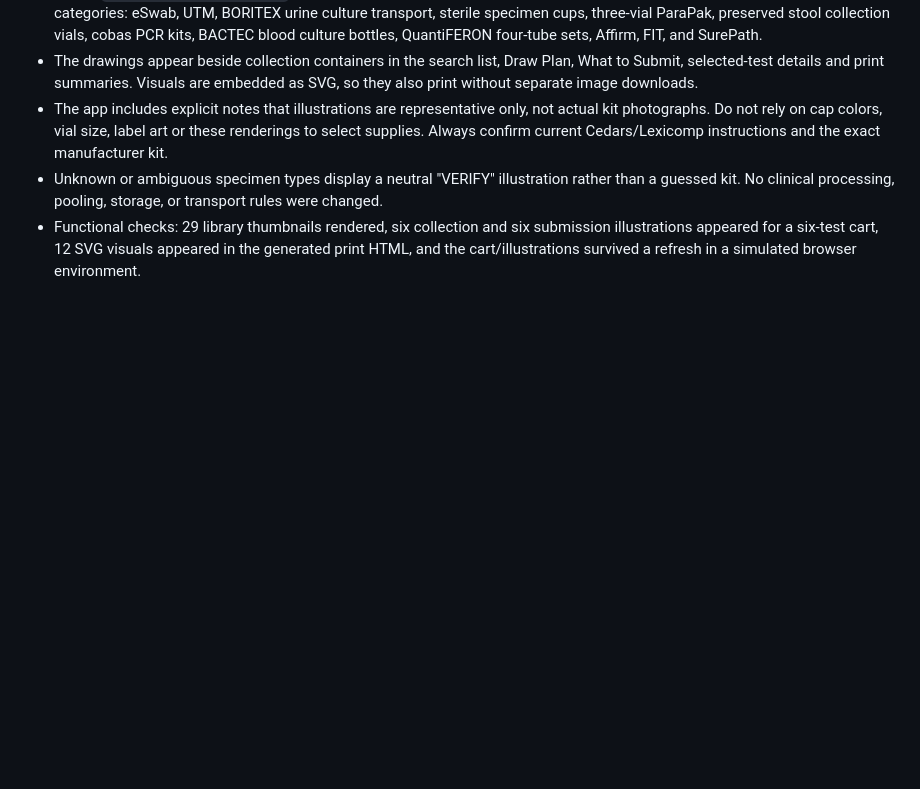
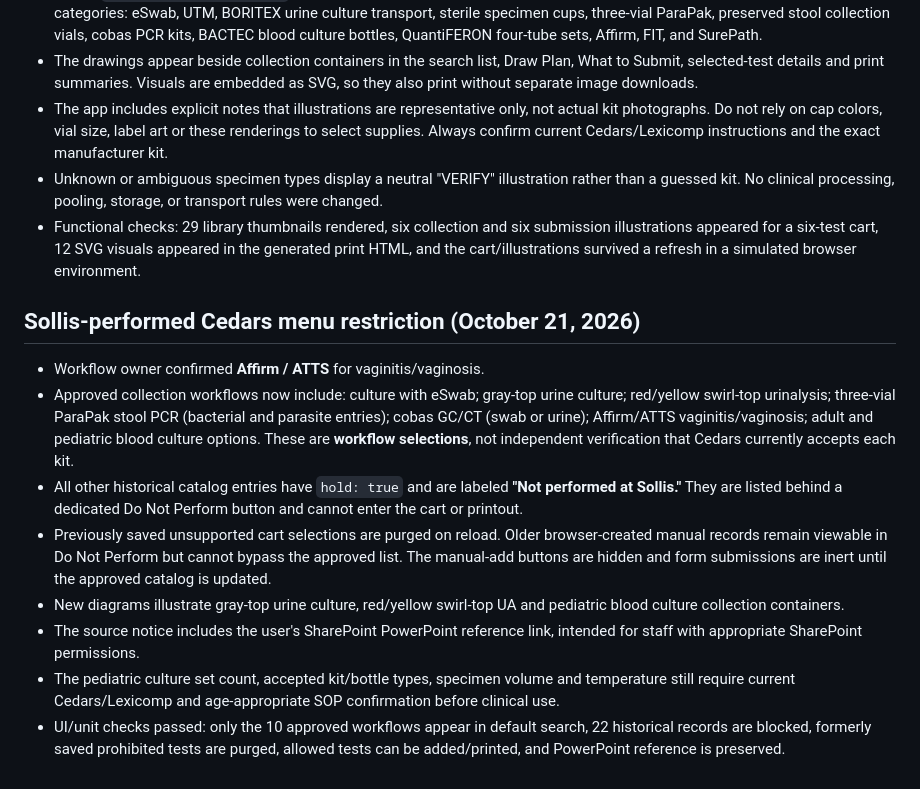
Before and after one commit to 5amlim/Quest-Calculator-Test, a Markdown page: CEDARS_PROTOTYPE_NOTES.md, the part around the change. GitHub-like rendering; blank space fills up the shorter version.

Commit message:
Document Sollis-approved Cedars menu, Do Not Perform enforcement and source reference

```diff
--- a/CEDARS_PROTOTYPE_NOTES.md
+++ b/CEDARS_PROTOTYPE_NOTES.md
@@ -93,3 +93,14 @@ This is a prototype, not clinical validation or a live-browser cross-device test
 - The app includes explicit notes that illustrations are representative only, not actual kit photographs. Do not rely on cap colors, vial size, label art or these renderings to select supplies. Always confirm current Cedars/Lexicomp instructions and the exact manufacturer kit.
 - Unknown or ambiguous specimen types display a neutral "VERIFY" illustration rather than a guessed kit. No clinical processing, pooling, storage, or transport rules were changed.
 - Functional checks: 29 library thumbnails rendered, six collection and six submission illustrations appeared for a six-test cart, 12 SVG visuals appeared in the generated print HTML, and the cart/illustrations survived a refresh in a simulated browser environment.
+
+
+## Sollis-performed Cedars menu restriction (October 21, 2026)
+- Workflow owner confirmed **Affirm / ATTS** for vaginitis/vaginosis.
+- Approved collection workflows now include: culture with eSwab; gray-top urine culture; red/yellow swirl-top urinalysis; three-vial ParaPak stool PCR (bacterial and parasite entries); cobas GC/CT (swab or urine); Affirm/ATTS vaginitis/vaginosis; adult and pediatric blood culture options. These are **workflow selections**, not independent verification that Cedars currently accepts each kit.
+- All other historical catalog entries have `hold: true` and are labeled **"Not performed at Sollis."** They are listed behind a dedicated Do Not Perform button and cannot enter the cart or printout.
+- Previously saved unsupported cart selections are purged on reload. Older browser-created manual records remain viewable in Do Not Perform but cannot bypass the approved list. The manual-add buttons are hidden and form submissions are inert until the approved catalog is updated.
+- New diagrams illustrate gray-top urine culture, red/yellow swirl-top UA and pediatric blood culture collection containers.
+- The source notice includes the user's SharePoint PowerPoint reference link, intended for staff with appropriate SharePoint permissions.
+- The pediatric culture set count, accepted kit/bottle types, specimen volume and temperature still require current Cedars/Lexicomp and age-appropriate SOP confirmation before clinical use.
+- UI/unit checks passed: only the 10 approved workflows appear in default search, 22 historical records are blocked, formerly saved prohibited tests are purged, allowed tests can be added/printed, and PowerPoint reference is preserved.
```
